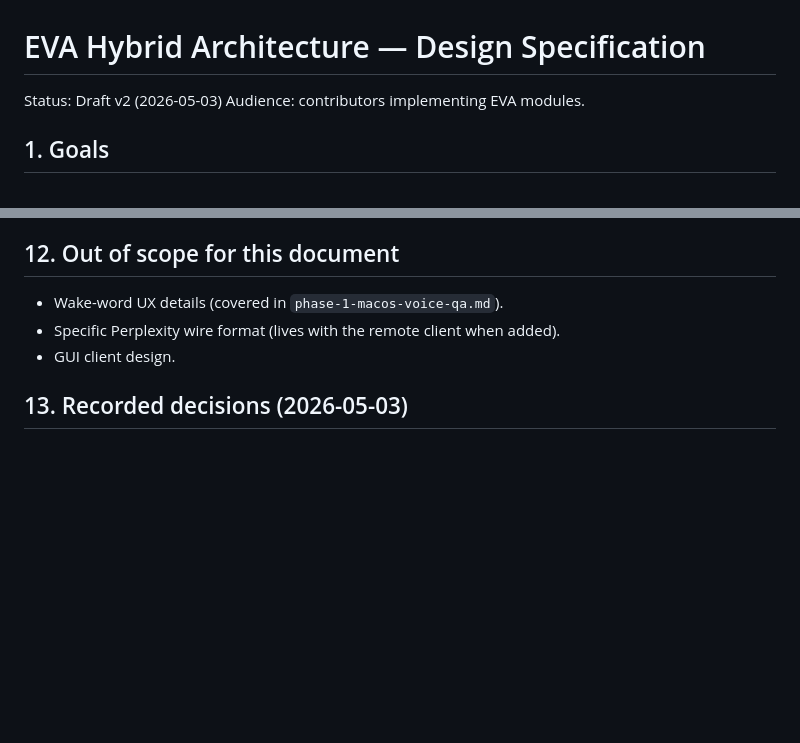
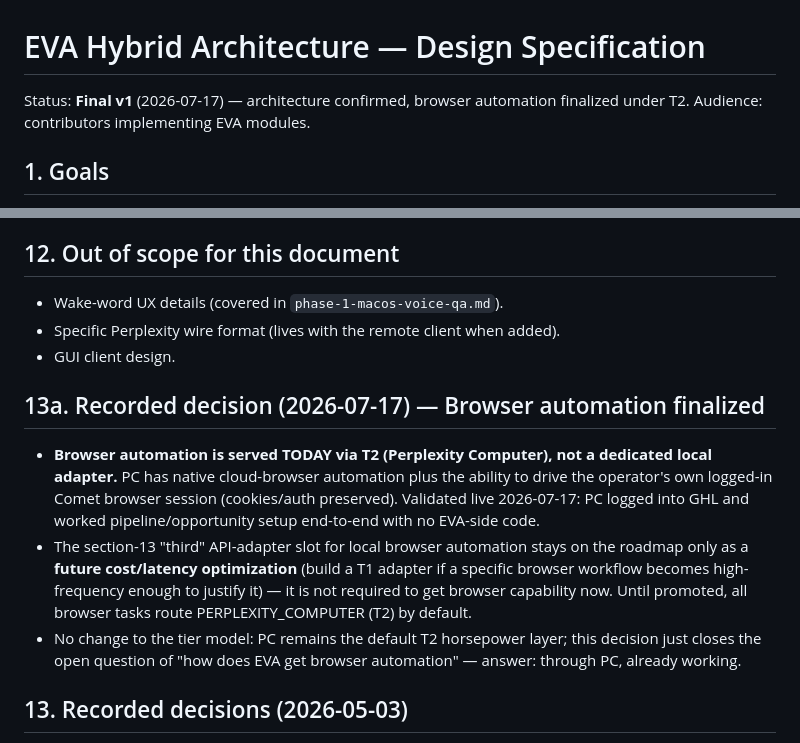
Before and after one commit to Mangotec333/Eva, a Markdown page: docs/hybrid-architecture.md, 2 parts joined by grey strips. GitHub-like rendering; blank space fills up the shorter version.

Commit message:
docs: finalize hybrid architecture - browser automation confirmed via PC/T2

```diff
--- a/docs/hybrid-architecture.md
+++ b/docs/hybrid-architecture.md
@@ -1,6 +1,6 @@
 # EVA Hybrid Architecture — Design Specification
 
-Status: Draft v2 (2026-05-03)
+Status: **Final v1** (2026-07-17) — architecture confirmed, browser automation finalized under T2.
 Audience: contributors implementing EVA modules.
 
 ## 1. Goals
@@ -221,6 +221,23 @@ third-party release feed. Instead:
 - Specific Perplexity wire format (lives with the remote client when added).
 - GUI client design.
 
+## 13a. Recorded decision (2026-07-17) — Browser automation finalized
+
+- **Browser automation is served TODAY via T2 (Perplexity Computer), not a
+  dedicated local adapter.** PC has native cloud-browser automation plus
+  the ability to drive the operator's own logged-in Comet browser session
+  (cookies/auth preserved). Validated live 2026-07-17: PC logged into GHL
+  and worked pipeline/opportunity setup end-to-end with no EVA-side code.
+- The section-13 "third" API-adapter slot for local browser automation
+  stays on the roadmap only as a **future cost/latency optimization**
+  (build a T1 adapter if a specific browser workflow becomes
+  high-frequency enough to justify it) — it is not required to get
+  browser capability now. Until promoted, all browser tasks route
+  PERPLEXITY_COMPUTER (T2) by default.
+- No change to the tier model: PC remains the default T2 horsepower layer;
+  this decision just closes the open question of "how does EVA get
+  browser automation" — answer: through PC, already working.
+
 ## 13. Recorded decisions (2026-05-03)
 
 These are operator-confirmed defaults for the next implementation phase.
```
